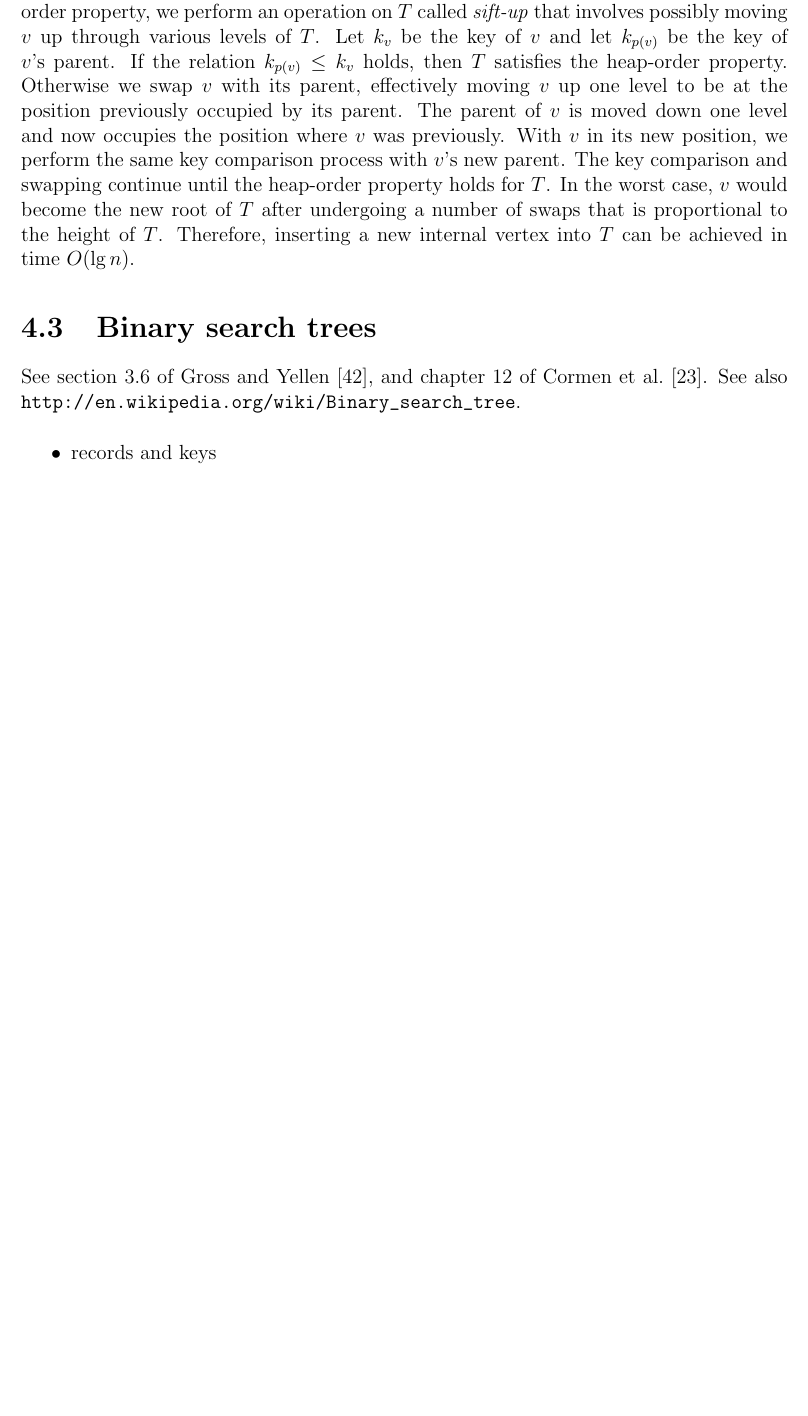
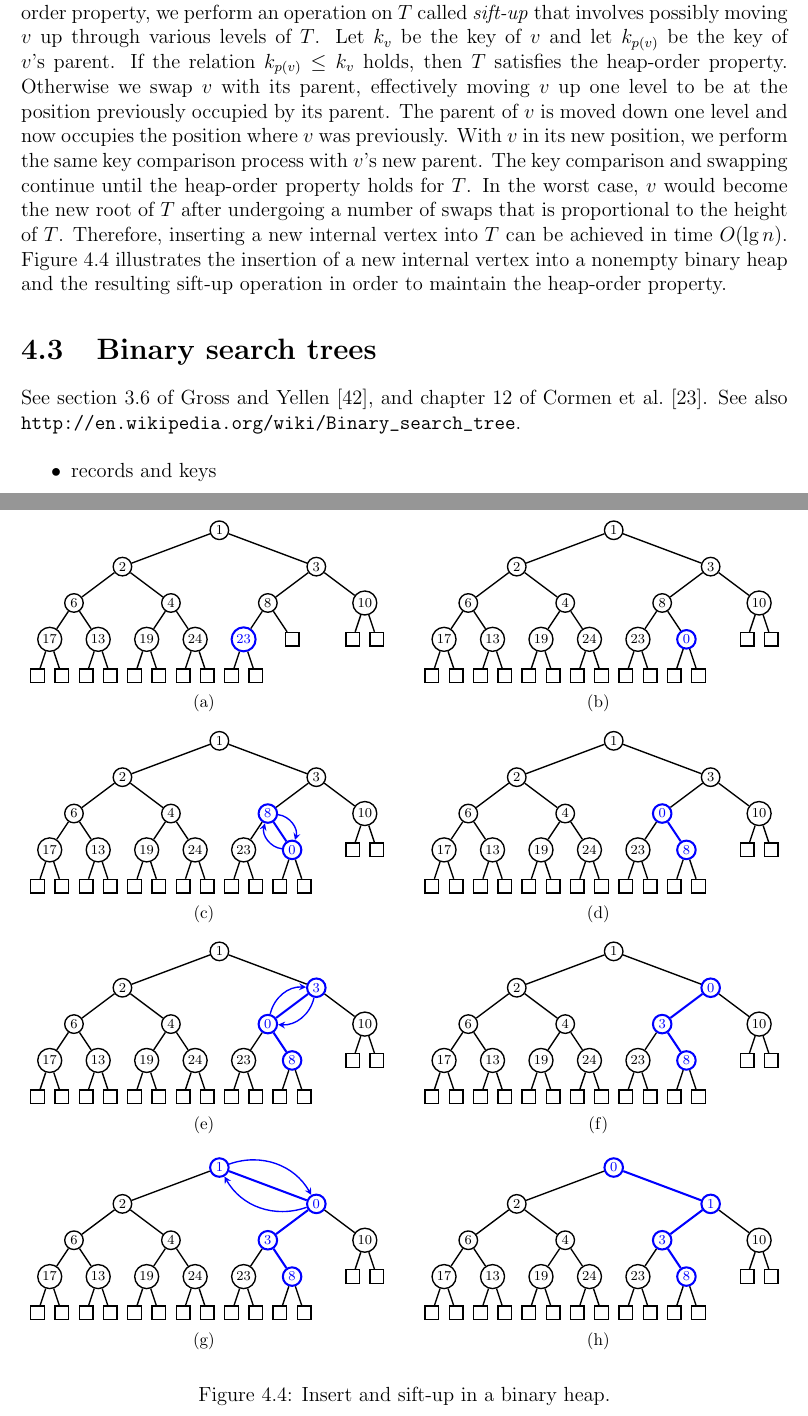
Before and after one commit to IMCG/graph-theory-algorithms-book, a LaTeX thesis (book.tex, which reads image/tree-data-structures/binary-heap-insert.tex, tex/tree-data-structures.tex): part of page 156 of 219 before the commit and two parts of pages 156 and 157 of 220 after it, the two joined at a grey line, cut so that both start at the same text, the shorter picture padded with empty space. Compiled offline with pdfLaTeX.

Commit message:
tex/tree-data-structures.tex: illustrate the insertion of a new internal vertex into a binary heap

```diff
--- /dev/null
+++ b/image/tree-data-structures/binary-heap-insert.tex
@@ -0,0 +1,514 @@
+%%%%%%%%%%%%%%%%%%%%%%%%%%%%%%%%%%%%%%%%%%%%%%%%%%%%%%%%%%%%%%%%%%%%%%%%%%%
+%% This file is part of the book
+%%
+%% Algorithmic Graph Theory
+%% http://code.google.com/p/graph-theory-algorithms-book/
+%%
+%% Copyright (C) 2009, 2010 Minh Van Nguyen <nguyenminh2@gmail.com>
+%%
+%% See the file COPYING for copying conditions.
+%%%%%%%%%%%%%%%%%%%%%%%%%%%%%%%%%%%%%%%%%%%%%%%%%%%%%%%%%%%%%%%%%%%%%%%%%%%
+
+\subfigure[]{
+\begin{tikzpicture}
+[-,thick,%
+  every node/.style={shape=circle,inner sep=1.5pt,draw,thick},%
+  scale=0.5]
+\scriptsize
+\node {$1$}
+  [sibling distance=8cm]
+  child {node {$2$}
+    [sibling distance=4cm]
+    child {node {$6$}
+      [sibling distance=2cm]
+      child {node {$17$}
+        [sibling distance=1cm]
+        child {node[rectangle,inner sep=4pt,draw,thick] {}}
+        child {node[rectangle,inner sep=4pt,draw,thick] {}}
+      }
+      child {node {$13$}
+        [sibling distance=1cm]
+        child {node[rectangle,inner sep=4pt,draw,thick] {}}
+        child {node[rectangle,inner sep=4pt,draw,thick] {}}
+      }
+    }
+    child {node {$4$}
+      [sibling distance=2cm]
+      child {node {$19$}
+        [sibling distance=1cm]
+        child {node[rectangle,inner sep=4pt,draw,thick] {}}
+        child {node[rectangle,inner sep=4pt,draw,thick] {}}
+      }
+      child {node {$24$}
+        [sibling distance=1cm]
+        child {node[rectangle,inner sep=4pt,draw,thick] {}}
+        child {node[rectangle,inner sep=4pt,draw,thick] {}}
+      }
+    }
+  }
+  child {node {$3$}
+    [sibling distance=4cm]
+    child {node {$8$}
+      [sibling distance=2cm]
+      child {node[blue,very thick] {$23$}
+        [sibling distance=1cm]
+        child {node[rectangle,inner sep=4pt,draw,thick] {}}
+        child {node[rectangle,inner sep=4pt,draw,thick] {}}
+      }
+      child {node[rectangle,inner sep=4pt,draw,thick] {}}
+    }
+    child {node {$10$}
+      [sibling distance=1cm]
+      child {node[rectangle,inner sep=4pt,draw,thick] {}}
+      child {node[rectangle,inner sep=4pt,draw,thick] {}}
+    }
+  };
+\end{tikzpicture}
+}
+%%
+%%
+\quad
+\subfigure[]{
+\begin{tikzpicture}
+[-,thick,%
+  every node/.style={shape=circle,inner sep=1.5pt,draw,thick},%
+  scale=0.5]
+\scriptsize
+\node {$1$}
+  [sibling distance=8cm]
+  child {node {$2$}
+    [sibling distance=4cm]
+    child {node {$6$}
+      [sibling distance=2cm]
+      child {node {$17$}
+        [sibling distance=1cm]
+        child {node[rectangle,inner sep=4pt,draw,thick] {}}
+        child {node[rectangle,inner sep=4pt,draw,thick] {}}
+      }
+      child {node {$13$}
+        [sibling distance=1cm]
+        child {node[rectangle,inner sep=4pt,draw,thick] {}}
+        child {node[rectangle,inner sep=4pt,draw,thick] {}}
+      }
+    }
+    child {node {$4$}
+      [sibling distance=2cm]
+      child {node {$19$}
+        [sibling distance=1cm]
+        child {node[rectangle,inner sep=4pt,draw,thick] {}}
+        child {node[rectangle,inner sep=4pt,draw,thick] {}}
+      }
+      child {node {$24$}
+        [sibling distance=1cm]
+        child {node[rectangle,inner sep=4pt,draw,thick] {}}
+        child {node[rectangle,inner sep=4pt,draw,thick] {}}
+      }
+    }
+  }
+  child {node {$3$}
+    [sibling distance=4cm]
+    child {node {$8$}
+      [sibling distance=2cm]
+      child {node {$23$}
+        [sibling distance=1cm]
+        child {node[rectangle,inner sep=4pt,draw,thick] {}}
+        child {node[rectangle,inner sep=4pt,draw,thick] {}}
+      }
+      child {node[blue,very thick] {$0$}
+        [sibling distance=1cm]
+        child {node[rectangle,inner sep=4pt,draw,thick] {}}
+        child {node[rectangle,inner sep=4pt,draw,thick] {}}
+      }
+    }
+    child {node {$10$}
+      [sibling distance=1cm]
+      child {node[rectangle,inner sep=4pt,draw,thick] {}}
+      child {node[rectangle,inner sep=4pt,draw,thick] {}}
+    }
+  };
+\end{tikzpicture}
+}
+%%
+%%
+\subfigure[]{
+\begin{tikzpicture}
+[-,thick,%
+  every node/.style={shape=circle,inner sep=1.5pt,draw,thick},%
+  scale=0.5]
+\scriptsize
+\node {$1$}
+  [sibling distance=8cm]
+  child {node {$2$}
+    [sibling distance=4cm]
+    child {node {$6$}
+      [sibling distance=2cm]
+      child {node {$17$}
+        [sibling distance=1cm]
+        child {node[rectangle,inner sep=4pt,draw,thick] {}}
+        child {node[rectangle,inner sep=4pt,draw,thick] {}}
+      }
+      child {node {$13$}
+        [sibling distance=1cm]
+        child {node[rectangle,inner sep=4pt,draw,thick] {}}
+        child {node[rectangle,inner sep=4pt,draw,thick] {}}
+      }
+    }
+    child {node {$4$}
+      [sibling distance=2cm]
+      child {node {$19$}
+        [sibling distance=1cm]
+        child {node[rectangle,inner sep=4pt,draw,thick] {}}
+        child {node[rectangle,inner sep=4pt,draw,thick] {}}
+      }
+      child {node {$24$}
+        [sibling distance=1cm]
+        child {node[rectangle,inner sep=4pt,draw,thick] {}}
+        child {node[rectangle,inner sep=4pt,draw,thick] {}}
+      }
+    }
+  }
+  child {node {$3$}
+    [sibling distance=4cm]
+    child {node[blue,very thick] (8) {$8$}
+      [sibling distance=2cm]
+      child {node {$23$}
+        [sibling distance=1cm]
+        child {node[rectangle,inner sep=4pt,draw,thick] {}}
+        child {node[rectangle,inner sep=4pt,draw,thick] {}}
+      }
+      child[blue,very thick] {node[blue,very thick] (0) {$0$}
+        [sibling distance=1cm]
+        child[black,thick] {node[rectangle,inner sep=4pt,draw,thick] {}}
+        child[black,thick] {node[rectangle,inner sep=4pt,draw,thick] {}}
+      }
+    }
+    child {node {$10$}
+      [sibling distance=1cm]
+      child {node[rectangle,inner sep=4pt,draw,thick] {}}
+      child {node[rectangle,inner sep=4pt,draw,thick] {}}
+    }
+  };
+\path
+(0) edge[->,>=stealth,thick,bend left=50,blue] (8)
+(8) edge[->,>=stealth,thick,bend left=50,blue] (0);
+\end{tikzpicture}
+}
+%%
+%%
+\quad
+\subfigure[]{
+\begin{tikzpicture}
+[-,thick,%
+  every node/.style={shape=circle,inner sep=1.5pt,draw,thick},%
+  scale=0.5]
+\scriptsize
+\node {$1$}
+  [sibling distance=8cm]
+  child {node {$2$}
+    [sibling distance=4cm]
+    child {node {$6$}
+      [sibling distance=2cm]
+      child {node {$17$}
+        [sibling distance=1cm]
+        child {node[rectangle,inner sep=4pt,draw,thick] {}}
+        child {node[rectangle,inner sep=4pt,draw,thick] {}}
+      }
+      child {node {$13$}
+        [sibling distance=1cm]
+        child {node[rectangle,inner sep=4pt,draw,thick] {}}
+        child {node[rectangle,inner sep=4pt,draw,thick] {}}
+      }
+    }
+    child {node {$4$}
+      [sibling distance=2cm]
+      child {node {$19$}
+        [sibling distance=1cm]
+        child {node[rectangle,inner sep=4pt,draw,thick] {}}
+        child {node[rectangle,inner sep=4pt,draw,thick] {}}
+      }
+      child {node {$24$}
+        [sibling distance=1cm]
+        child {node[rectangle,inner sep=4pt,draw,thick] {}}
+        child {node[rectangle,inner sep=4pt,draw,thick] {}}
+      }
+    }
+  }
+  child {node {$3$}
+    [sibling distance=4cm]
+    child {node[blue,very thick] {$0$}
+      [sibling distance=2cm]
+      child {node {$23$}
+        [sibling distance=1cm]
+        child {node[rectangle,inner sep=4pt,draw,thick] {}}
+        child {node[rectangle,inner sep=4pt,draw,thick] {}}
+      }
+      child[blue,very thick] {node[blue,very thick] {$8$}
+        [sibling distance=1cm]
+        child[black,thick] {node[rectangle,inner sep=4pt,draw,thick] {}}
+        child[black,thick] {node[rectangle,inner sep=4pt,draw,thick] {}}
+      }
+    }
+    child {node {$10$}
+      [sibling distance=1cm]
+      child {node[rectangle,inner sep=4pt,draw,thick] {}}
+      child {node[rectangle,inner sep=4pt,draw,thick] {}}
+    }
+  };
+\end{tikzpicture}
+}
+%%
+%%
+\subfigure[]{
+\begin{tikzpicture}
+[-,thick,%
+  every node/.style={shape=circle,inner sep=1.5pt,draw,thick},%
+  scale=0.5]
+\scriptsize
+\node {$1$}
+  [sibling distance=8cm]
+  child {node {$2$}
+    [sibling distance=4cm]
+    child {node {$6$}
+      [sibling distance=2cm]
+      child {node {$17$}
+        [sibling distance=1cm]
+        child {node[rectangle,inner sep=4pt,draw,thick] {}}
+        child {node[rectangle,inner sep=4pt,draw,thick] {}}
+      }
+      child {node {$13$}
+        [sibling distance=1cm]
+        child {node[rectangle,inner sep=4pt,draw,thick] {}}
+        child {node[rectangle,inner sep=4pt,draw,thick] {}}
+      }
+    }
+    child {node {$4$}
+      [sibling distance=2cm]
+      child {node {$19$}
+        [sibling distance=1cm]
+        child {node[rectangle,inner sep=4pt,draw,thick] {}}
+        child {node[rectangle,inner sep=4pt,draw,thick] {}}
+      }
+      child {node {$24$}
+        [sibling distance=1cm]
+        child {node[rectangle,inner sep=4pt,draw,thick] {}}
+        child {node[rectangle,inner sep=4pt,draw,thick] {}}
+      }
+    }
+  }
+  child {node[blue,very thick] (3) {$3$}
+    [sibling distance=4cm]
+    child[blue,very thick] {node[blue,very thick] (0) {$0$}
+      [sibling distance=2cm]
+      child[black,thick] {node {$23$}
+        [sibling distance=1cm]
+        child {node[rectangle,inner sep=4pt,draw,thick] {}}
+        child {node[rectangle,inner sep=4pt,draw,thick] {}}
+      }
+      child[blue,very thick] {node[blue,very thick] {$8$}
+        [sibling distance=1cm]
+        child[black,thick] {node[rectangle,inner sep=4pt,draw,thick] {}}
+        child[black,thick] {node[rectangle,inner sep=4pt,draw,thick] {}}
+      }
+    }
+    child {node {$10$}
+      [sibling distance=1cm]
+      child {node[rectangle,inner sep=4pt,draw,thick] {}}
+      child {node[rectangle,inner sep=4pt,draw,thick] {}}
+    }
+  };
+\path
+(0) edge[->,>=stealth,thick,bend left=40,blue] (3)
+(3) edge[->,>=stealth,thick,bend left=40,blue] (0);
+\end{tikzpicture}
+}
+%%
+%%
+\quad
+\subfigure[]{
+\begin{tikzpicture}
+[-,thick,%
+  every node/.style={shape=circle,inner sep=1.5pt,draw,thick},%
+  scale=0.5]
+\scriptsize
+\node {$1$}
+  [sibling distance=8cm]
+  child {node {$2$}
+    [sibling distance=4cm]
+    child {node {$6$}
+      [sibling distance=2cm]
+      child {node {$17$}
+        [sibling distance=1cm]
+        child {node[rectangle,inner sep=4pt,draw,thick] {}}
+        child {node[rectangle,inner sep=4pt,draw,thick] {}}
+      }
+      child {node {$13$}
+        [sibling distance=1cm]
+        child {node[rectangle,inner sep=4pt,draw,thick] {}}
+        child {node[rectangle,inner sep=4pt,draw,thick] {}}
+      }
+    }
+    child {node {$4$}
+      [sibling distance=2cm]
+      child {node {$19$}
+        [sibling distance=1cm]
+        child {node[rectangle,inner sep=4pt,draw,thick] {}}
+        child {node[rectangle,inner sep=4pt,draw,thick] {}}
+      }
+      child {node {$24$}
+        [sibling distance=1cm]
+        child {node[rectangle,inner sep=4pt,draw,thick] {}}
+        child {node[rectangle,inner sep=4pt,draw,thick] {}}
+      }
+    }
+  }
+  child {node[blue,very thick] {$0$}
+    [sibling distance=4cm]
+    child[blue,very thick] {node[blue,very thick] {$3$}
+      [sibling distance=2cm]
+      child[black,thick] {node {$23$}
+        [sibling distance=1cm]
+        child {node[rectangle,inner sep=4pt,draw,thick] {}}
+        child {node[rectangle,inner sep=4pt,draw,thick] {}}
+      }
+      child[blue,very thick] {node[blue,very thick] {$8$}
+        [sibling distance=1cm]
+        child[black,thick] {node[rectangle,inner sep=4pt,draw,thick] {}}
+        child[black,thick] {node[rectangle,inner sep=4pt,draw,thick] {}}
+      }
+    }
+    child {node {$10$}
+      [sibling distance=1cm]
+      child {node[rectangle,inner sep=4pt,draw,thick] {}}
+      child {node[rectangle,inner sep=4pt,draw,thick] {}}
+    }
+  };
+\end{tikzpicture}
+}
+%%
+%%
+\subfigure[]{
+\begin{tikzpicture}
+[-,thick,%
+  every node/.style={shape=circle,inner sep=1.5pt,draw,thick},%
+  scale=0.5]
+\scriptsize
+\node[blue,very thick] (1) {$1$}
+  [sibling distance=8cm]
+  child {node {$2$}
+    [sibling distance=4cm]
+    child {node {$6$}
+      [sibling distance=2cm]
+      child {node {$17$}
+        [sibling distance=1cm]
+        child {node[rectangle,inner sep=4pt,draw,thick] {}}
+        child {node[rectangle,inner sep=4pt,draw,thick] {}}
+      }
+      child {node {$13$}
+        [sibling distance=1cm]
+        child {node[rectangle,inner sep=4pt,draw,thick] {}}
+        child {node[rectangle,inner sep=4pt,draw,thick] {}}
+      }
+    }
+    child {node {$4$}
+      [sibling distance=2cm]
+      child {node {$19$}
+        [sibling distance=1cm]
+        child {node[rectangle,inner sep=4pt,draw,thick] {}}
+        child {node[rectangle,inner sep=4pt,draw,thick] {}}
+      }
+      child {node {$24$}
+        [sibling distance=1cm]
+        child {node[rectangle,inner sep=4pt,draw,thick] {}}
+        child {node[rectangle,inner sep=4pt,draw,thick] {}}
+      }
+    }
+  }
+  child[blue,very thick] {node[blue,very thick] (0) {$0$}
+    [sibling distance=4cm]
+    child[blue,very thick] {node[blue,very thick] {$3$}
+      [sibling distance=2cm]
+      child[black,thick] {node {$23$}
+        [sibling distance=1cm]
+        child {node[rectangle,inner sep=4pt,draw,thick] {}}
+        child {node[rectangle,inner sep=4pt,draw,thick] {}}
+      }
+      child[blue,very thick] {node[blue,very thick] {$8$}
+        [sibling distance=1cm]
+        child[black,thick] {node[rectangle,inner sep=4pt,draw,thick] {}}
+        child[black,thick] {node[rectangle,inner sep=4pt,draw,thick] {}}
+      }
+    }
+    child[black,thick] {node {$10$}
+      [sibling distance=1cm]
+      child {node[rectangle,inner sep=4pt,draw,thick] {}}
+      child {node[rectangle,inner sep=4pt,draw,thick] {}}
+    }
+  };
+\path
+(0) edge[->,>=stealth,thick,bend left=40,blue] (1)
+(1) edge[->,>=stealth,thick,bend left=40,blue] (0);
+\end{tikzpicture}
+}
+%%
+%%
+\quad
+\subfigure[]{
+\begin{tikzpicture}
+[-,thick,%
+  every node/.style={shape=circle,inner sep=1.5pt,draw,thick},%
+  scale=0.5]
+\scriptsize
+\node[blue,very thick] {$0$}
+  [sibling distance=8cm]
+  child {node {$2$}
+    [sibling distance=4cm]
+    child {node {$6$}
+      [sibling distance=2cm]
+      child {node {$17$}
+        [sibling distance=1cm]
+        child {node[rectangle,inner sep=4pt,draw,thick] {}}
+        child {node[rectangle,inner sep=4pt,draw,thick] {}}
+      }
+      child {node {$13$}
+        [sibling distance=1cm]
+        child {node[rectangle,inner sep=4pt,draw,thick] {}}
+        child {node[rectangle,inner sep=4pt,draw,thick] {}}
+      }
+    }
+    child {node {$4$}
+      [sibling distance=2cm]
+      child {node {$19$}
+        [sibling distance=1cm]
+        child {node[rectangle,inner sep=4pt,draw,thick] {}}
+        child {node[rectangle,inner sep=4pt,draw,thick] {}}
+      }
+      child {node {$24$}
+        [sibling distance=1cm]
+        child {node[rectangle,inner sep=4pt,draw,thick] {}}
+        child {node[rectangle,inner sep=4pt,draw,thick] {}}
+      }
+    }
+  }
+  child[blue,very thick] {node[blue,very thick] {$1$}
+    [sibling distance=4cm]
+    child[blue,very thick] {node[blue,very thick] {$3$}
+      [sibling distance=2cm]
+      child[black,thick] {node {$23$}
+        [sibling distance=1cm]
+        child {node[rectangle,inner sep=4pt,draw,thick] {}}
+        child {node[rectangle,inner sep=4pt,draw,thick] {}}
+      }
+      child[blue,very thick] {node[blue,very thick] {$8$}
+        [sibling distance=1cm]
+        child[black,thick] {node[rectangle,inner sep=4pt,draw,thick] {}}
+        child[black,thick] {node[rectangle,inner sep=4pt,draw,thick] {}}
+      }
+    }
+    child[black,thick] {node {$10$}
+      [sibling distance=1cm]
+      child {node[rectangle,inner sep=4pt,draw,thick] {}}
+      child {node[rectangle,inner sep=4pt,draw,thick] {}}
+    }
+  };
+\end{tikzpicture}
+}
--- a/tex/tree-data-structures.tex
+++ b/tex/tree-data-structures.tex
@@ -369,6 +369,17 @@ for $T$. In the worst case, $v$ would become the new root of $T$ after
 undergoing a number of swaps that is proportional to the height of
 $T$. Therefore, inserting a new internal vertex into $T$ can be
 achieved in time $O(\lg n)$.
+Figure~\ref{fig:tree_data_structures:insert_sift_up_binary_heap}
+illustrates the insertion of a new internal vertex into a nonempty
+binary heap and the resulting sift-up operation in order to maintain
+the heap-order property.
+
+\begin{figure}[!htbp]
+\centering
+\input{image/tree-data-structures/binary-heap-insert.tex}
+\caption{Insert and sift-up in a binary heap.}
+\label{fig:tree_data_structures:insert_sift_up_binary_heap}
+\end{figure}
 
 
 %%%%%%%%%%%%%%%%%%%%%%%%%%%%%%%%%%%%%%%%%%%%%%%%%%%%%%%%%%%%%%%%%%%%%%%%%%%
```
